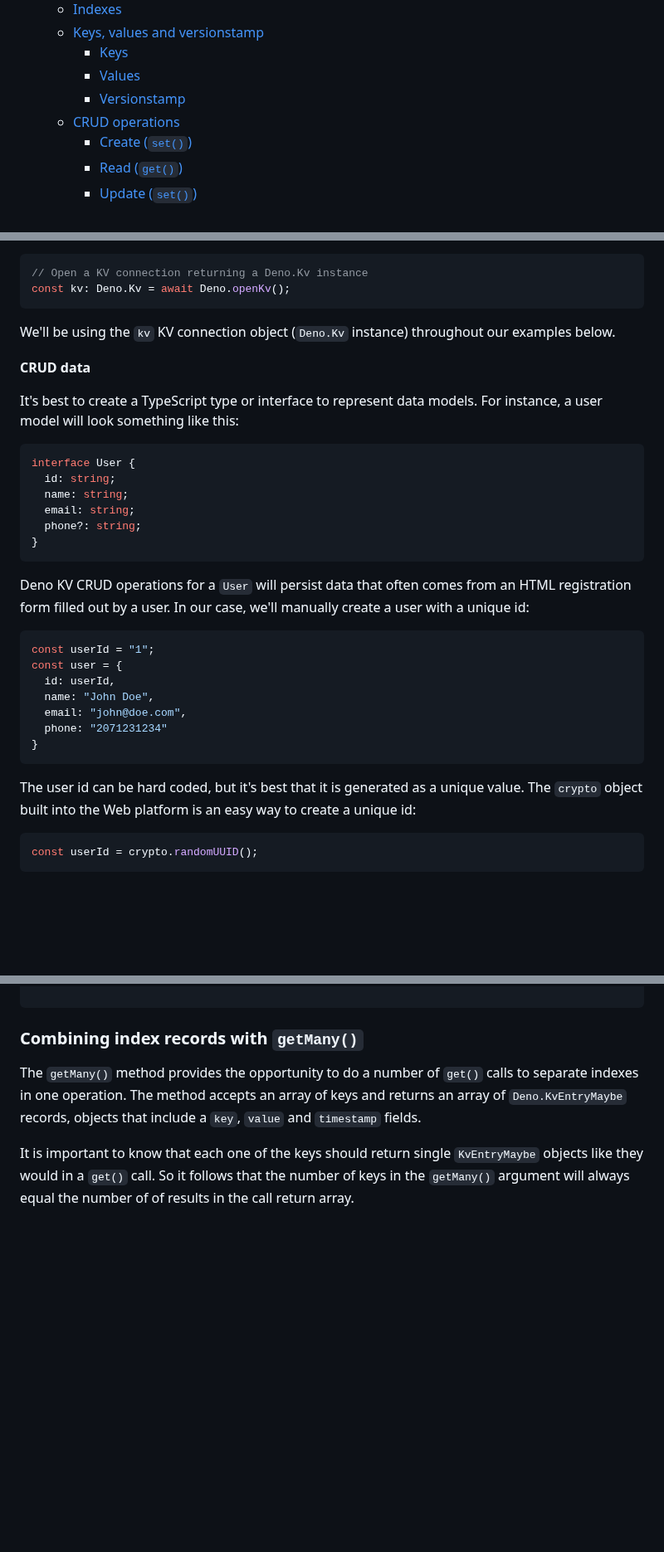
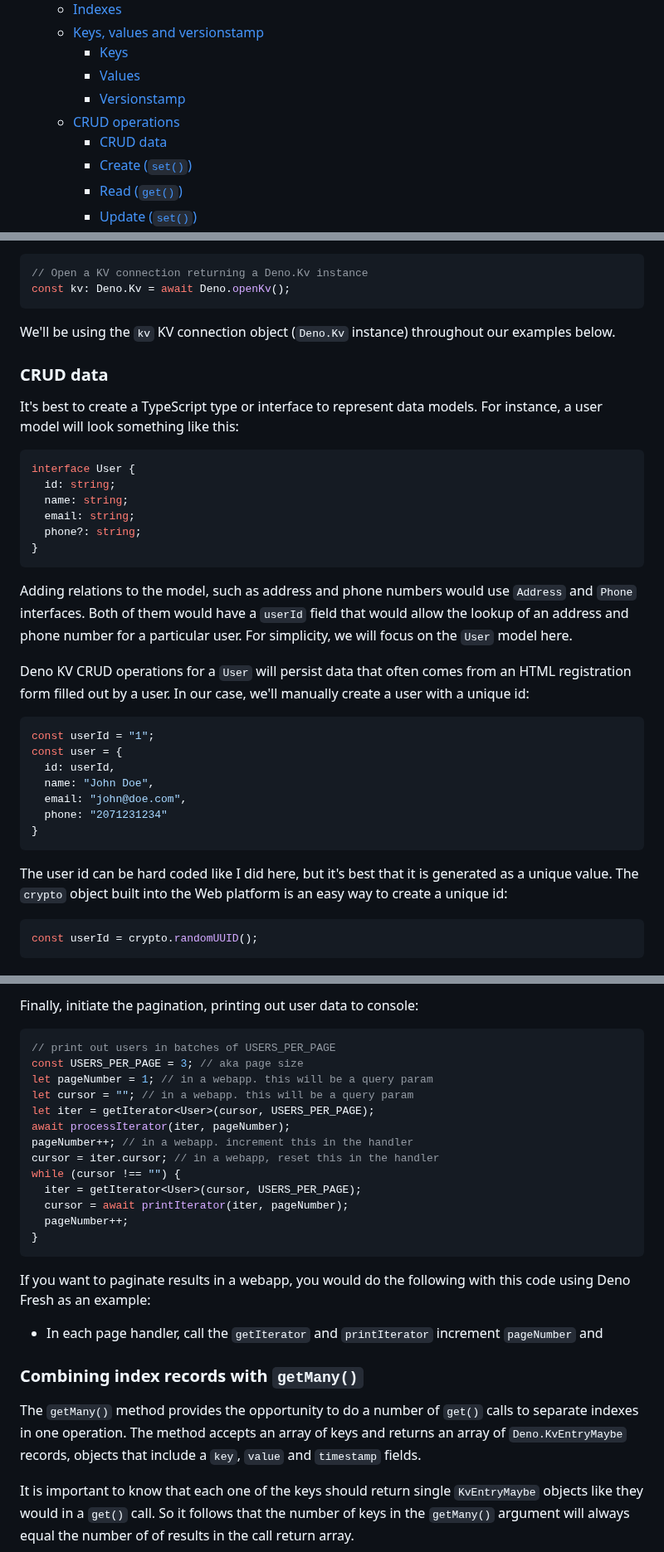
Before and after one commit to cdoremus/deno-blog, a Markdown page: posts/DRAFT_A_Comprehensive_Guide_to_Deno_KV.2023-06-11.md, 3 parts joined by grey strips. Shown at 83% size. GitHub-like rendering; blank space fills up the shorter version.

Commit message:
WIP: started on pagination section

````diff
--- a/posts/DRAFT_A_Comprehensive_Guide_to_Deno_KV.2023-06-11.md
+++ b/posts/DRAFT_A_Comprehensive_Guide_to_Deno_KV.2023-06-11.md
@@ -12,6 +12,7 @@
     - [Values](#kv-values)
     - [Versionstamp](#kv-versionstamp)
   - [CRUD operations](#crud-operations)
+    - [CRUD data](#crud-data)
     - [Create (`set()`)](#create-set)
     - [Read (`get()`)](#read-get)
     - [Update (`set()`)](#update-set)
@@ -132,7 +133,7 @@ const kv: Deno.Kv = await Deno.openKv();
 
 We'll be using the `kv` KV connection object (`Deno.Kv` instance) throughout our examples below.
 
-**CRUD data**
+### CRUD data
 
 It's best to create a TypeScript type or interface to represent data models. For instance, a user model will look something like this:
 ```ts
@@ -143,6 +144,8 @@ interface User {
   phone?: string;
 }
 ```
+Adding relations to the model, such as address and phone numbers would use `Address` and `Phone` interfaces. Both of them would have a `userId` field that would allow the lookup of an address and phone number for a particular user. For simplicity, we will focus on the `User` model here.
+
 Deno KV CRUD operations for a `User` will persist data that often comes from an HTML registration form filled out by a user. In our case, we'll manually create a user with a unique id:
 
 ```ts
@@ -155,7 +158,7 @@ const user = {
 }
 ```
 
-The user id can be hard coded, but it's best that it is generated  as a unique value. The `crypto` object built into the Web platform is an easy way to create a unique id:
+The user id can be hard coded like I did here, but it's best that it is generated  as a unique value. The `crypto` object built into the Web platform is an easy way to create a unique id:
 ```ts
 const userId = crypto.randomUUID();
 ```
@@ -292,3 +356,21 @@ You use the `cursor` filed of the iterator returned by a `list()` call to pagina
+Finally, initiate the pagination, printing out user data to console:
+```ts
+// print out users in batches of USERS_PER_PAGE
+const USERS_PER_PAGE = 3; // aka page size
+let pageNumber = 1; // in a webapp. this will be a query param
+let cursor = ""; // in a webapp. this will be a query param
+let iter = getIterator<User>(cursor, USERS_PER_PAGE);
+await processIterator(iter, pageNumber);
+pageNumber++; // in a webapp. increment this in the handler
+cursor = iter.cursor; // in a webapp, reset this in the handler
+while (cursor !== "") {
+  iter = getIterator<User>(cursor, USERS_PER_PAGE);
+  cursor = await printIterator(iter, pageNumber);
+  pageNumber++;
+}
+```
+If you want to paginate results in a webapp, you would do the following with this code using Deno Fresh as an example:
+- In each page handler, call the `getIterator` and `printIterator` increment `pageNumber` and
 ### Combining index records with `getMany()`
 
 The `getMany()` method provides the opportunity to do a number of `get()` calls to separate indexes in one operation. The method accepts an array of keys and returns an array of `Deno.KvEntryMaybe` records, objects that include a `key`, `value` and `timestamp` fields.
````
Also changed, not shown: other parts of posts/DRAFT_A_Comprehensive_Guide_to_Deno_KV.2023-06-11.md (+64 -3 lines).
